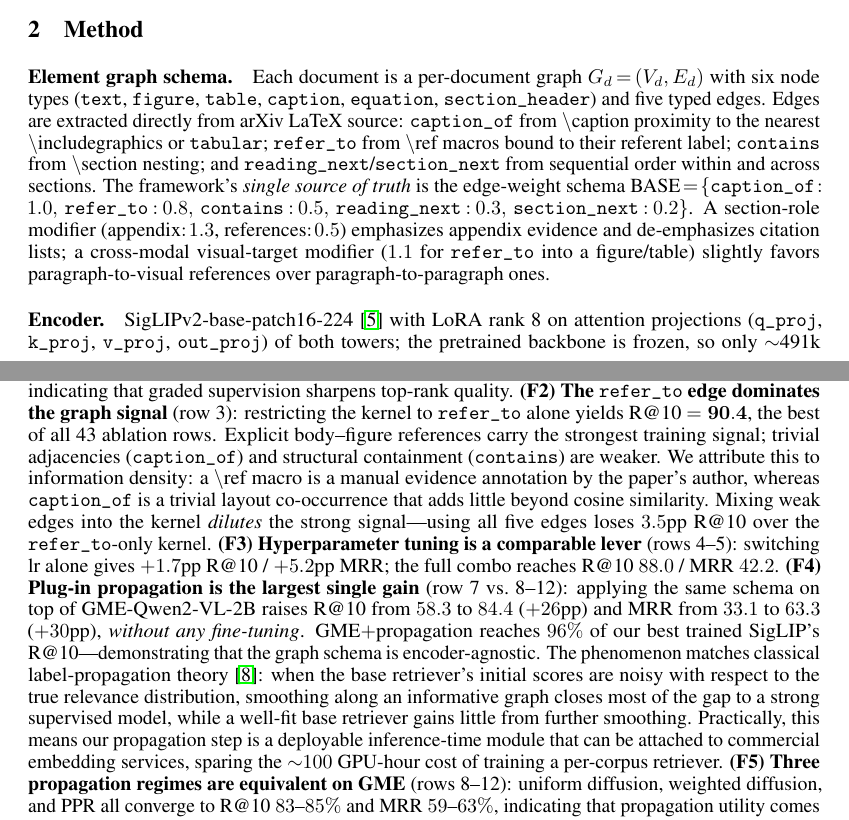
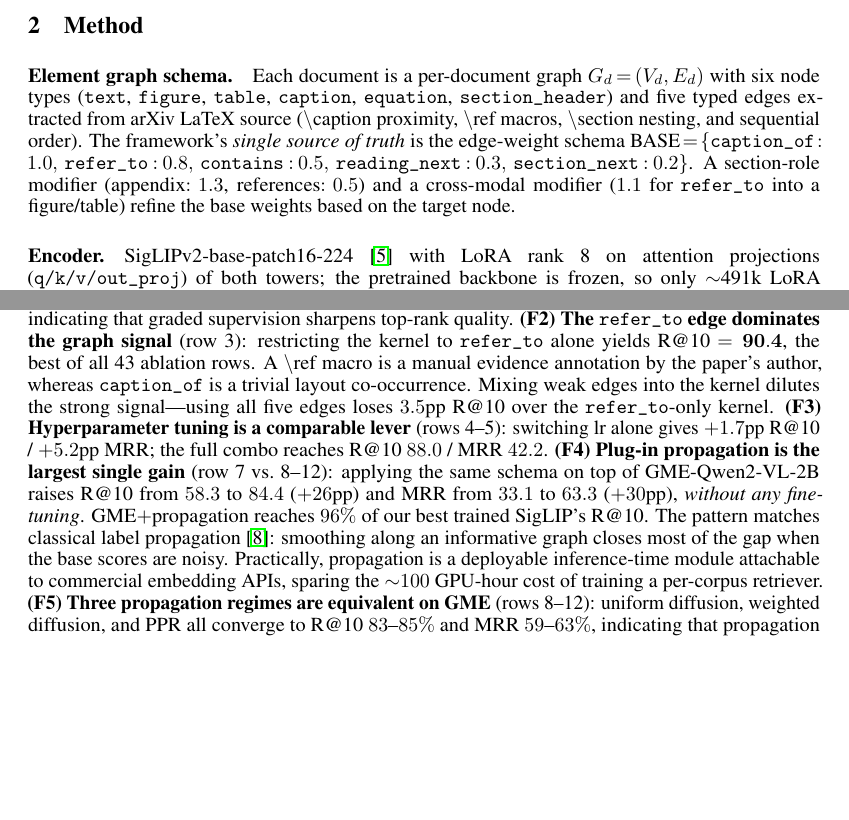
Before and after one commit to monkcat/dl_project, a LaTeX paper (final_report/main.tex): two parts of pages 1 and 3 of 5, joined at a grey line, cut so that both start at the same text, the shorter picture padded with empty space. Compiled offline with pdfLaTeX.

Commit message:
final_report: trim back to fit 3 pages (~1100 → ~900 prose words)
Recent expansion overflowed the 3-page budget. Trimmed without losing
substantive content:

Method:
- Element graph schema: edge-extraction explanation condensed to a short
  parenthetical
- Encoder: drop the standalone late-interaction motivation sentence;
  fold into a single MaxSim clause
- GRCL: tighten anchor-sampling and pool-composition rationale
- Propagation: cut the schema-unaware MLLM remark (covered by F4) and
  the 'preserves recall since SPIQA pools rarely larger' aside

Results:
- F2: drop the 'information density' framing; keep the manual-annotation
  observation and the dilution number (3.5pp loss with all 5 edges)
- F4: condense the label-propagation theory link to one sentence;
  keep the deployment-cost message

Net: prose ~1100 → ~900 words. All key numbers, the master table, both
algorithms, and the limitations sentence are intact.

```diff
--- a/final_report/main.tex
+++ b/final_report/main.tex
@@ -89,26 +89,18 @@ SPIQA R@10 from $58.3$ to $84.4$ ($+26$pp) and almost doubles its MRR
 \paragraph{Element graph schema.}
 Each document is a per-document graph $G_d\!=\!(V_d,E_d)$ with six node
 types (\texttt{text}, \texttt{figure}, \texttt{table}, \texttt{caption},
-\texttt{equation}, \texttt{section\_header}) and five typed edges. Edges
-are extracted directly from arXiv LaTeX source: \texttt{caption\_of} from
-$\backslash$caption proximity to the nearest $\backslash$includegraphics or
-\texttt{tabular}; \texttt{refer\_to} from $\backslash$ref macros bound to
-their referent label; \texttt{contains} from $\backslash$section nesting;
-and \texttt{reading\_next}/\texttt{section\_next} from sequential order
-within and across sections.
-The framework's \emph{single source of truth} is the edge-weight schema
-$\text{BASE}\!=\!\{\texttt{caption\_of}\!:\!1.0,\,
+\texttt{equation}, \texttt{section\_header}) and five typed edges
+extracted from arXiv LaTeX source ($\backslash$caption proximity,
+$\backslash$ref macros, $\backslash$section nesting, and sequential
+order). The framework's \emph{single source of truth} is the edge-weight
+schema $\text{BASE}\!=\!\{\texttt{caption\_of}\!:\!1.0,\,
 \texttt{refer\_to}\!:\!0.8,\,\texttt{contains}\!:\!0.5,\,
-\texttt{reading\_next}\!:\!0.3,\,\texttt{section\_next}\!:\!0.2\}$.
-A section-role modifier (appendix$:\!1.3$, references$:\!0.5$) emphasizes
-appendix evidence and de-emphasizes citation lists; a cross-modal
-visual-target modifier ($1.1$ for \texttt{refer\_to} into a figure/table)
-slightly favors paragraph-to-visual references over paragraph-to-paragraph
-ones.
+\texttt{reading\_next}\!:\!0.3,\,\texttt{section\_next}\!:\!0.2\}$. A
+section-role modifier (appendix$:\!1.3$, references$:\!0.5$) and a
+cross-modal modifier ($1.1$ for \texttt{refer\_to} into a figure/table)
+refine the base weights based on the target node.
 
 \paragraph{Encoder.}
 SigLIPv2-base-patch16-224~\cite{siglip2} with LoRA rank~8 on attention
-projections (\texttt{q\_proj}, \texttt{k\_proj}, \texttt{v\_proj},
-\texttt{out\_proj}) of both towers; the pretrained backbone is frozen,
-so only $\sim$491k LoRA + projection-head parameters are updated
-($0.32\%$ of the base). Token-level outputs are projected to
+projections (\texttt{q/k/v/out\_proj}) of both towers; the pretrained
+backbone is frozen, so only $\sim$491k LoRA + projection-head parameters
@@ -225,15 +207,11 @@ relative MRR gain ($+16.5\%$) is $\sim$$5\times$ the relative R@10 gain,
 indicating that graded supervision sharpens top-rank quality.
 \textbf{(F2) The \texttt{refer\_to} edge dominates the graph signal}
 (row~3): restricting the kernel to \texttt{refer\_to} alone yields R@10
-$=\mathbf{90.4}$, the best of all 43 ablation rows. Explicit body--figure
-references carry the strongest training signal; trivial adjacencies
-(\texttt{caption\_of}) and structural containment (\texttt{contains}) are
-weaker. We attribute this to information density: a $\backslash$ref macro
-is a manual evidence annotation by the paper's author, whereas
-\texttt{caption\_of} is a trivial layout co-occurrence that adds little
-beyond cosine similarity. Mixing weak edges into the kernel
-\emph{dilutes} the strong signal---using all five edges loses $3.5$pp
-R@10 over the \texttt{refer\_to}-only kernel.
+$=\mathbf{90.4}$, the best of all 43 ablation rows. A $\backslash$ref
+macro is a manual evidence annotation by the paper's author, whereas
+\texttt{caption\_of} is a trivial layout co-occurrence. Mixing weak
+edges into the kernel dilutes the strong signal---using all five edges
+loses $3.5$pp R@10 over the \texttt{refer\_to}-only kernel.
 \textbf{(F3) Hyperparameter tuning is a comparable lever} (rows 4--5):
 switching $\text{lr}$ alone gives $+1.7$pp R@10 / $+5.2$pp MRR; the full
 combo reaches R@10 $88.0$ / MRR $42.2$.
@@ -241,15 +219,11 @@ combo reaches R@10 $88.0$ / MRR $42.2$.
 (row~7 vs.~8--12): applying the same schema on top of GME-Qwen2-VL-2B
 raises R@10 from $58.3$ to $84.4$ ($+26$pp) and MRR from $33.1$ to
 $63.3$ ($+30$pp), \emph{without any fine-tuning}. GME$+$propagation
-reaches $96\%$ of our best trained SigLIP's R@10---demonstrating that
-the graph schema is encoder-agnostic. The phenomenon matches classical
-label-propagation theory~\cite{labelprop}: when the base retriever's
-initial scores are noisy with respect to the true relevance
-distribution, smoothing along an informative graph closes most of the
-gap to a strong supervised model, while a well-fit base retriever
-gains little from further smoothing. Practically, this means our
-propagation step is a deployable inference-time module that can be
-attached to commercial embedding services, sparing the
+reaches $96\%$ of our best trained SigLIP's R@10. The pattern matches
+classical label propagation~\cite{labelprop}: smoothing along an
+informative graph closes most of the gap when the base scores are
+noisy. Practically, propagation is a deployable inference-time module
+attachable to commercial embedding APIs, sparing the
 $\sim$$100$~GPU-hour cost of training a per-corpus retriever.
 \textbf{(F5) Three propagation regimes are equivalent on GME}
 (rows~8--12): uniform diffusion, weighted diffusion, and PPR all converge
```
Also changed, not shown: final_report/main.tex (46 more changed lines).
